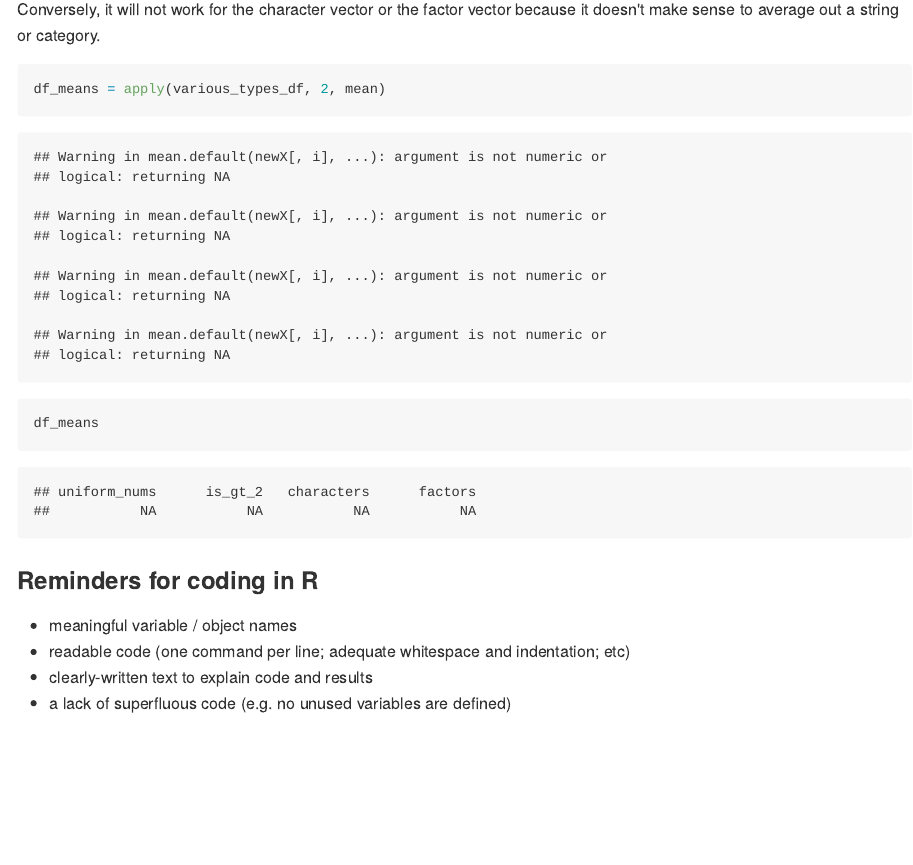
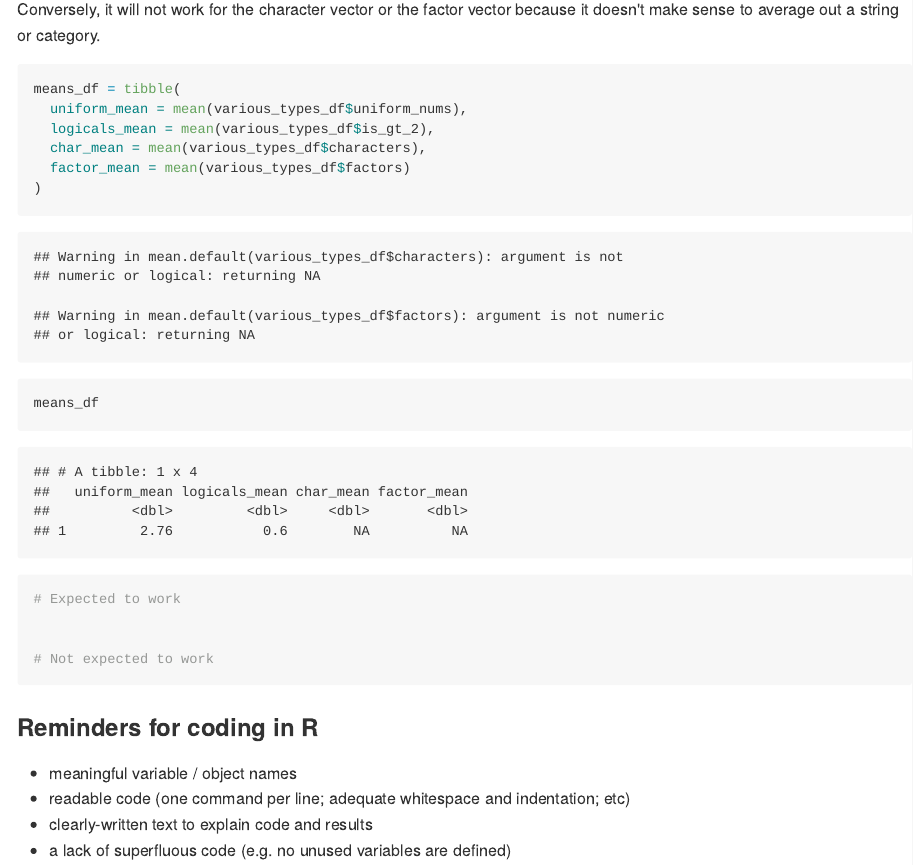
Before and after one commit to thecbp/P8105_HW1_cbp2128, an R Markdown document (P8105_HW1_cbp2128.Rmd): the page in a window 1100 px wide, from 1140 px down. The pictures show the output file P8105_HW1_cbp2128.md that the author committed with the source, drawn offline in the style of GitHub.

Commit message:
Created table containing attempts at type coercion using mean()

````diff
--- a/P8105_HW1_cbp2128.Rmd
+++ b/P8105_HW1_cbp2128.Rmd
@@ -35,8 +35,15 @@ Here, I would expect `mean()` to work on the uniform sample and the boolean valu
 Conversely, it will not work for the character vector or the factor vector because it doesn't make sense to average out a string or category.
 
 ```{r p1_mean_attempts }
-df_means = apply(various_types_df, 2, mean)
-df_means
+means_df = tibble(
+  # Expected to work
+  uniform_mean = mean(various_types_df$uniform_nums),
+  logicals_mean = mean(various_types_df$is_gt_2),
+
+  # Not expected to work
+  char_mean = mean(various_types_df$characters),
+  factor_mean = mean(various_types_df$factors)
+)
 ```
 
 ### Reminders for coding in R
````
Also changed, not shown: P8105_HW1_cbp2128.md.
